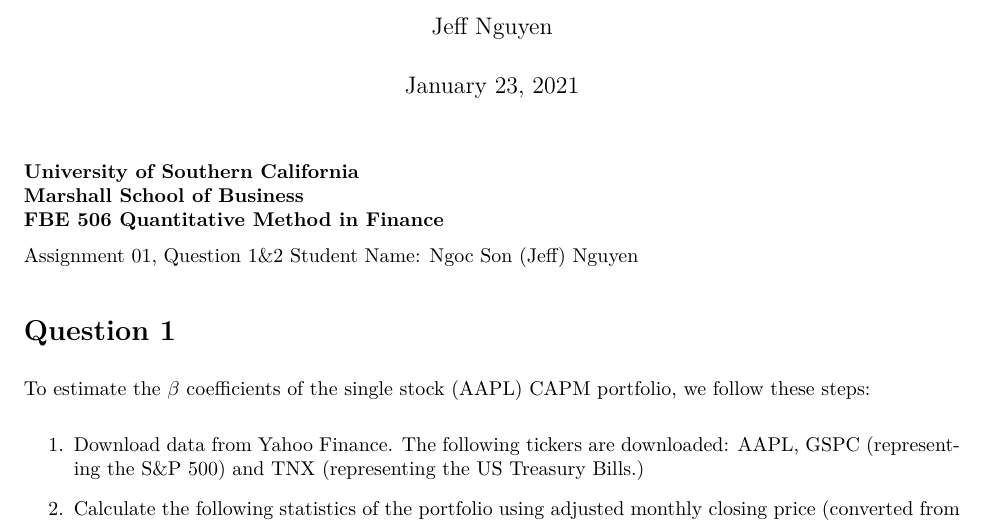
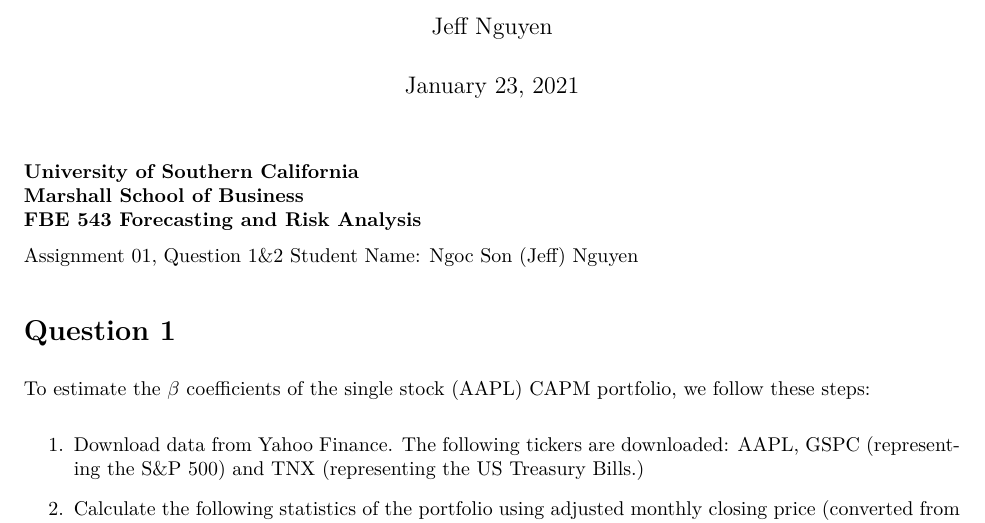
Before and after one commit to jeffsnguyen/USC_MSF_FBE_543_Spring_2021, an R Markdown document (Assignment 1/assignment01_question_1_2.Rmd): part of page 1 of 12, cut so that both start at the same text. The pictures show the output file Assignment 1/assignment01_question_1_2.pdf that the author committed with the source.

Commit message:
Update class number and name for new semester

```diff
--- a/Assignment 1/assignment01_question_1_2.Rmd
+++ b/Assignment 1/assignment01_question_1_2.Rmd
@@ -13,7 +13,7 @@ knitr::opts_chunk$set(echo = TRUE, envir=.GlobalEnv)
 
 **University of Southern California**
 **Marshall School of Business**
-**FBE 506 Quantitative Method in Finance**
+**FBE 543 Forecasting and Risk Analysis**
 
 Assignment 01, Question 1&2
 Student Name: Ngoc Son (Jeff) Nguyen
```
Also changed, not shown: Assignment 1/assignment01_question_3.Rmd (+1 -1 lines), Assignment 1/assignment01_question_1_2.pdf, Assignment 1/assignment01_question_3.pdf.
